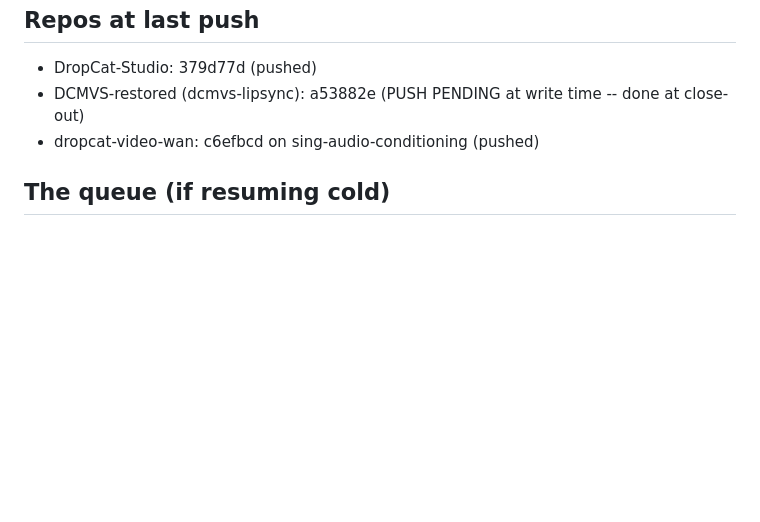
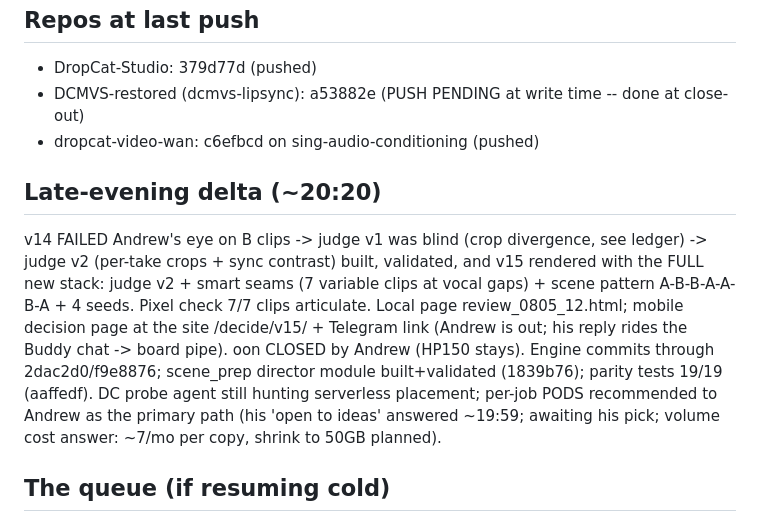
Before and after one commit to aba-ada-sam/drop-cat-studio, a Markdown page: SESSION_STATE_2026-08-05_evening.md, the part around the change. Rendered like a GitHub page; blank space fills up the shorter version.

```diff
--- a/SESSION_STATE_2026-08-05_evening.md
+++ b/SESSION_STATE_2026-08-05_evening.md
@@ -87,6 +87,21 @@ DCS repo commit 379d77d (pushed).
   done at close-out)
 - dropcat-video-wan: c6efbcd on sing-audio-conditioning (pushed)
 
+## Late-evening delta (~20:20)
+
+v14 FAILED Andrew's eye on B clips -> judge v1 was blind (crop divergence,
+see ledger) -> judge v2 (per-take crops + sync contrast) built, validated,
+and v15 rendered with the FULL new stack: judge v2 + smart seams (7 variable
+clips at vocal gaps) + scene pattern A-B-B-A-A-B-A + 4 seeds. Pixel check
+7/7 clips articulate. Local page review_0805_12.html; mobile decision page
+at the site /decide/v15/ + Telegram link (Andrew is out; his reply rides
+the Buddy chat -> board pipe). oon CLOSED by Andrew (HP150 stays). Engine
+commits through 2dac2d0/f9e8876; scene_prep director module built+validated
+(1839b76); parity tests 19/19 (aaffedf). DC probe agent still hunting
+serverless placement; per-job PODS recommended to Andrew as the primary
+path (his 'open to ideas' answered ~19:59; awaiting his pick; volume cost
+answer: ~7/mo per copy, shrink to 50GB planned).
+
 ## The queue (if resuming cold)
 
 1. v14 done? -> per-scene DOF (scratchpad dof_v14.sh) -> extract frames,
```
Also changed, not shown: LIPSYNC_LEDGER.md (+10 -0 lines).
